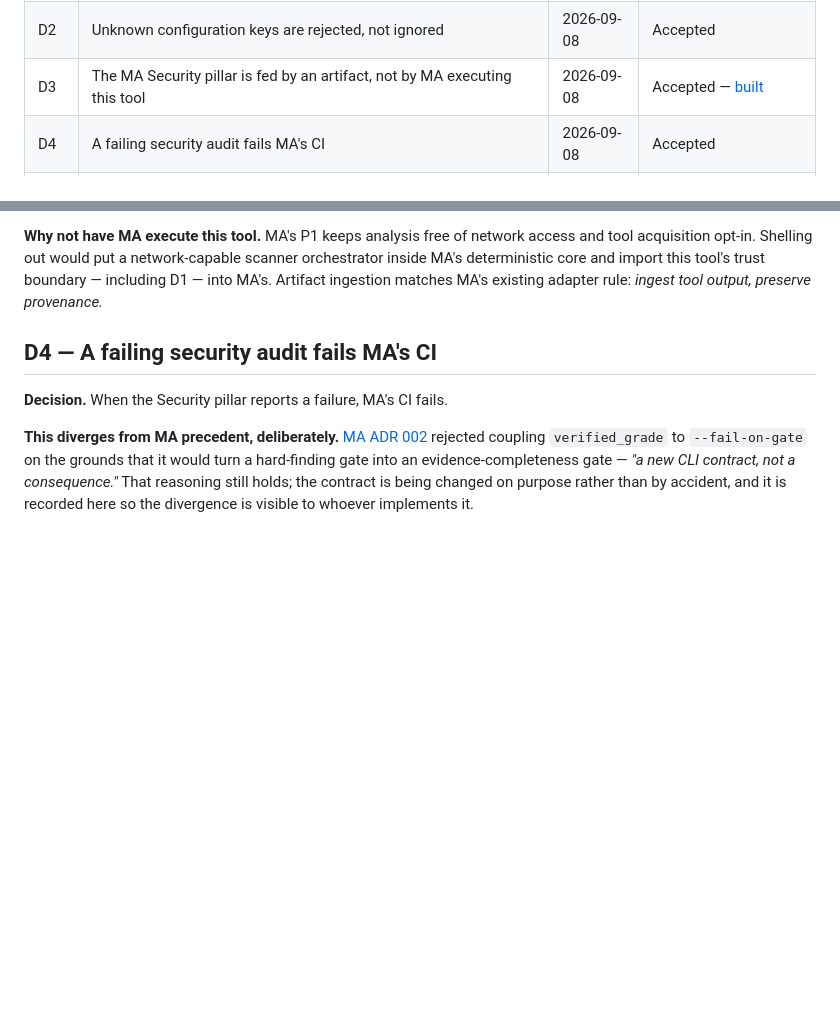
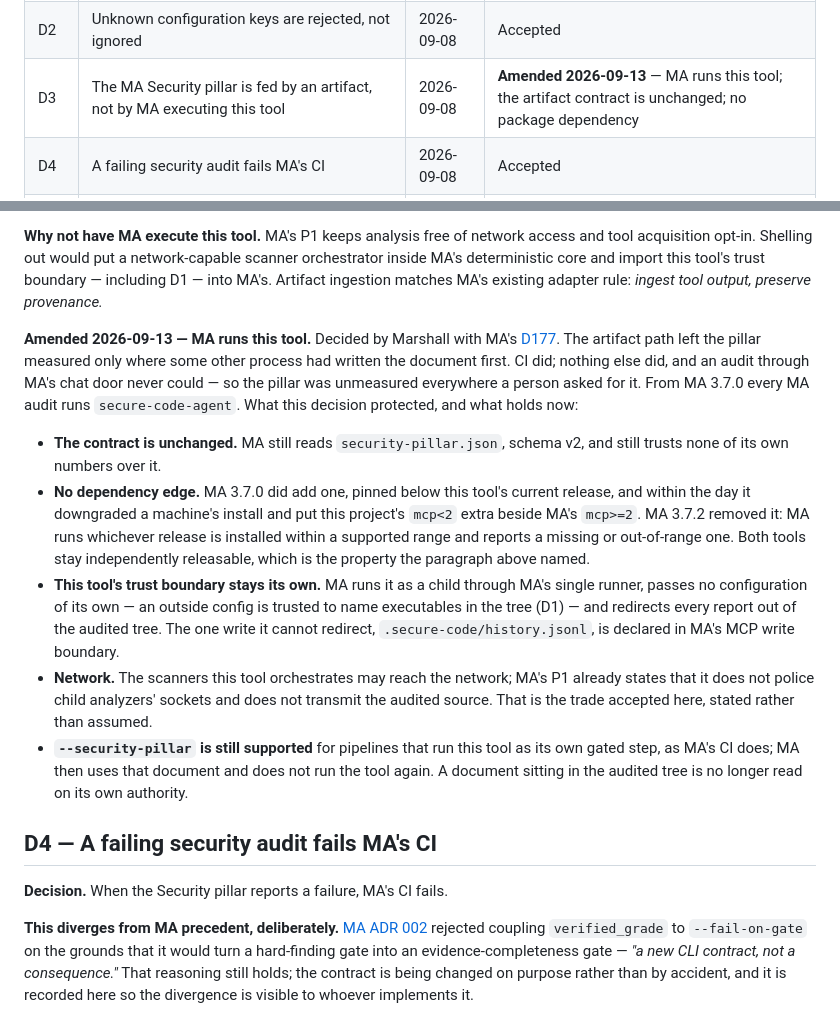
Before and after one commit to marshallguillory86/secure-code-agent, a Markdown page: docs/decisions.md, 2 parts joined by grey strips. Rendered like a GitHub page; blank space fills up the shorter version.

```diff
--- a/docs/decisions.md
+++ b/docs/decisions.md
@@ -15,7 +15,7 @@ architecture belongs in [`architecture.md`](architecture.md); intent belongs in
 | --- | --- | --- | --- |
 | D1 | The line is at executing what the tree supplies, not at distrusting repositories | 2026-09-08 | Accepted |
 | D2 | Unknown configuration keys are rejected, not ignored | 2026-09-08 | Accepted |
-| D3 | The MA Security pillar is fed by an artifact, not by MA executing this tool | 2026-09-08 | Accepted — [built](ma-integration.md) |
+| D3 | The MA Security pillar is fed by an artifact, not by MA executing this tool | 2026-09-08 | **Amended 2026-09-13** — MA runs this tool; the artifact contract is unchanged; no package dependency |
 | D4 | A failing security audit fails MA's CI | 2026-09-08 | Accepted |
 | D5 | The condition scale must be calibrated against a corpus before it is trusted | 2026-09-08 | **Closed** by D16 and D17 |
 | D6 | Scanner licences are judged by mechanism, not by name | 2026-09-08 | Accepted |
@@ -135,6 +135,36 @@ access and tool acquisition opt-in. Shelling out would put a network-capable
 scanner orchestrator inside MA's deterministic core and import this tool's
 trust boundary — including D1 — into MA's. Artifact ingestion matches MA's
 existing adapter rule: *ingest tool output, preserve provenance.*
+
+**Amended 2026-09-13 — MA runs this tool.** Decided by Marshall with MA's
+[D177](https://github.com/marshallguillory86/maintainability-agent/blob/main/docs/defect-register-chat-surface.md).
+The artifact path left the pillar measured only where some other process had
+written the document first. CI did; nothing else did, and an audit through
+MA's chat door never could — so the pillar was unmeasured everywhere a person
+asked for it. From MA 3.7.0 every MA audit runs `secure-code-agent`. What this
+decision protected, and what holds now:
+
+- **The contract is unchanged.** MA still reads `security-pillar.json`,
+  schema v2, and still trusts none of its own numbers over it.
+- **No dependency edge.** MA 3.7.0 did add one, pinned below this tool's
+  current release, and within the day it downgraded a machine's install and put
+  this project's `mcp<2` extra beside MA's `mcp>=2`. MA 3.7.2 removed it: MA
+  runs whichever release is installed within a supported range and reports a
+  missing or out-of-range one. Both tools stay independently releasable, which
+  is the property the paragraph above named.
+- **This tool's trust boundary stays its own.** MA runs it as a child through
+  MA's single runner, passes no configuration of its own — an outside config is
+  trusted to name executables in the tree (D1) — and redirects every
+  report out of the audited tree. The one write it cannot redirect,
+  `.secure-code/history.jsonl`, is declared in MA's MCP write boundary.
+- **Network.** The scanners this tool orchestrates may reach the network; MA's
+  P1 already states that it does not police child analyzers' sockets and does
+  not transmit the audited source. That is the trade accepted here, stated
+  rather than assumed.
+- **`--security-pillar` is still supported** for pipelines that run this tool
+  as its own gated step, as MA's CI does; MA then uses that document and does
+  not run the tool again. A document sitting in the audited tree is no longer
+  read on its own authority.
 
 ## D4 — A failing security audit fails MA's CI
 
```
Also changed, not shown: CHANGELOG.md (+12 -0 lines), docs/ma-integration.md (+20 -5 lines).
